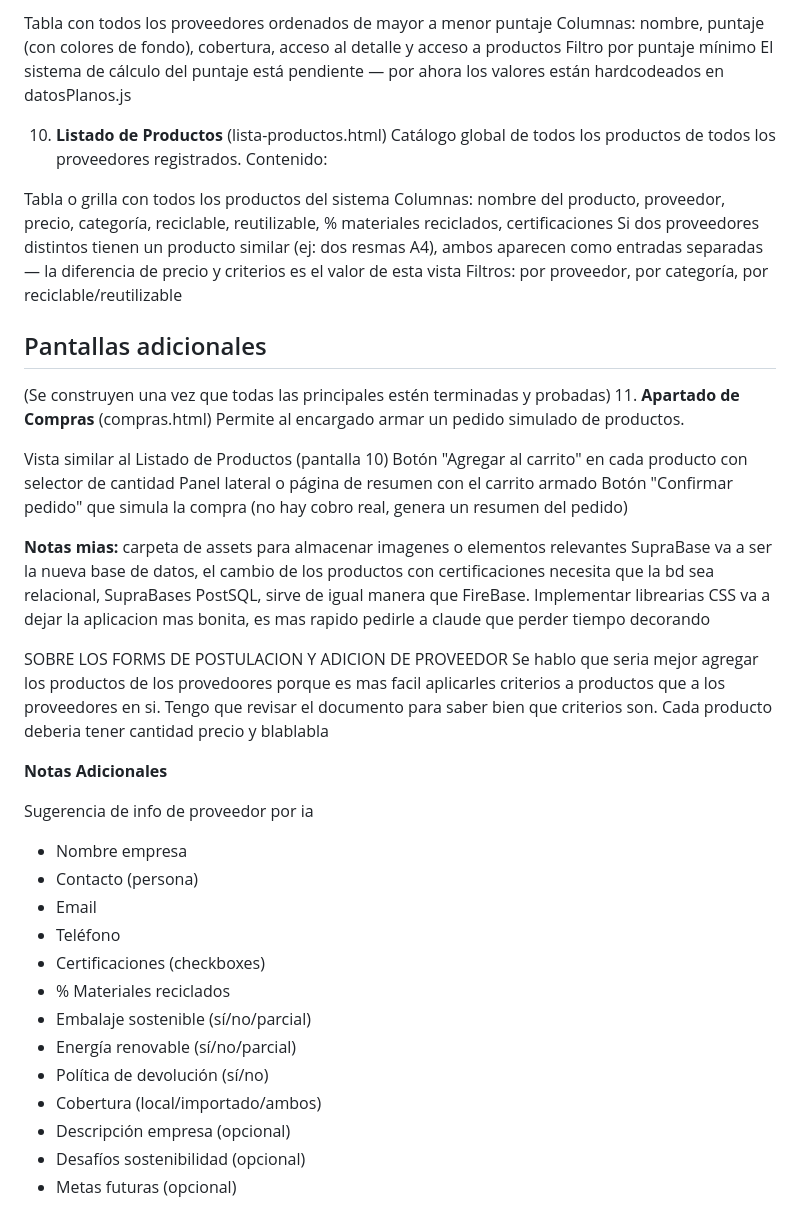
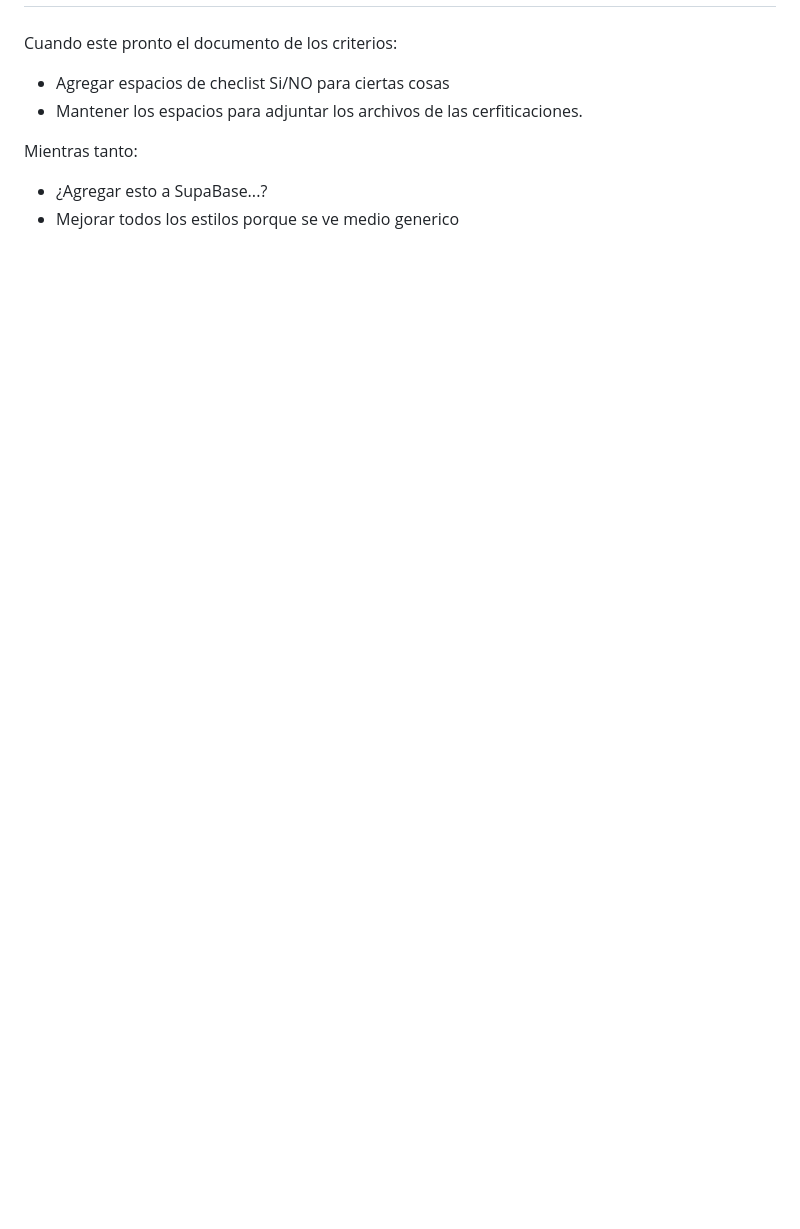
Before and after one commit to CherrySym/app-de-ti3-cambiar-nombre, a Markdown page: README.md, the part around one of its changes. Drawn GitHub-style; blank space fills up the shorter version.

Commit message:
notas para seguir

```diff
--- a/README.md
+++ b/README.md
@@ -89,53 +66,10 @@ Contenido:
 
-Tabla con todos los proveedores ordenados de mayor a menor puntaje
-Columnas: nombre, puntaje (con colores de fondo), cobertura, acceso al detalle y acceso a productos
-Filtro por puntaje mínimo
-El sistema de cálculo del puntaje está pendiente — por ahora los valores están hardcodeados en datosPlanos.js
+###
 
-10. **Listado de Productos** (lista-productos.html)
-Catálogo global de todos los productos de todos los proveedores registrados.
-Contenido:
+Cuando este pronto el documento de los criterios:
+- Agregar espacios de checlist Si/NO para ciertas cosas
+- Mantener los espacios para adjuntar los archivos de las cerfiticaciones.
 
-Tabla o grilla con todos los productos del sistema
-Columnas: nombre del producto, proveedor, precio, categoría, reciclable, reutilizable, % materiales reciclados, certificaciones
-Si dos proveedores distintos tienen un producto similar (ej: dos resmas A4), ambos aparecen como entradas separadas — la diferencia de precio y criterios es el valor de esta vista
-Filtros: por proveedor, por categoría, por reciclable/reutilizable
-
-## Pantallas adicionales
-
-(Se construyen una vez que todas las principales estén terminadas y probadas)
-11. **Apartado de Compras** (compras.html)
-Permite al encargado armar un pedido simulado de productos.
-
-
-Vista similar al Listado de Productos (pantalla 10)
-Botón "Agregar al carrito" en cada producto con selector de cantidad
-Panel lateral o página de resumen con el carrito armado
-Botón "Confirmar pedido" que simula la compra (no hay cobro real, genera un resumen del pedido)
-
-
-**Notas mias:**
-carpeta de assets para almacenar imagenes o elementos relevantes
-SupraBase va a ser la nueva base de datos, el cambio de los productos con certificaciones necesita que la bd sea relacional, SupraBases PostSQL, sirve de igual manera que FireBase.
-Implementar librearias CSS va a dejar la aplicacion mas bonita, es mas rapido pedirle a claude que perder tiempo decorando
-
-SOBRE LOS FORMS DE POSTULACION Y ADICION DE PROVEEDOR
-Se hablo que seria mejor agregar los productos de los provedoores porque es mas facil aplicarles criterios a productos que a los proveedores en si. Tengo que revisar el documento para saber bien que criterios son.
-Cada producto deberia tener cantidad precio y blablabla
-
-**Notas Adicionales**
-
-Sugerencia de info de proveedor por ia
-- Nombre empresa
-- Contacto (persona)
-- Email
-- Teléfono
-- Certificaciones (checkboxes)
-- % Materiales reciclados
-- Embalaje sostenible (sí/no/parcial)
-- Energía renovable (sí/no/parcial)
-- Política de devolución (sí/no)
-- Cobertura (local/importado/ambos)
-- Descripción empresa (opcional)
-- Desafíos sostenibilidad (opcional)
-- Metas futuras (opcional)
+Mientras tanto:
+- ¿Agregar esto a SupaBase...?
+- Mejorar todos los estilos porque se ve medio generico
```
Also changed, not shown: other parts of README.md (+40 -63 lines).
